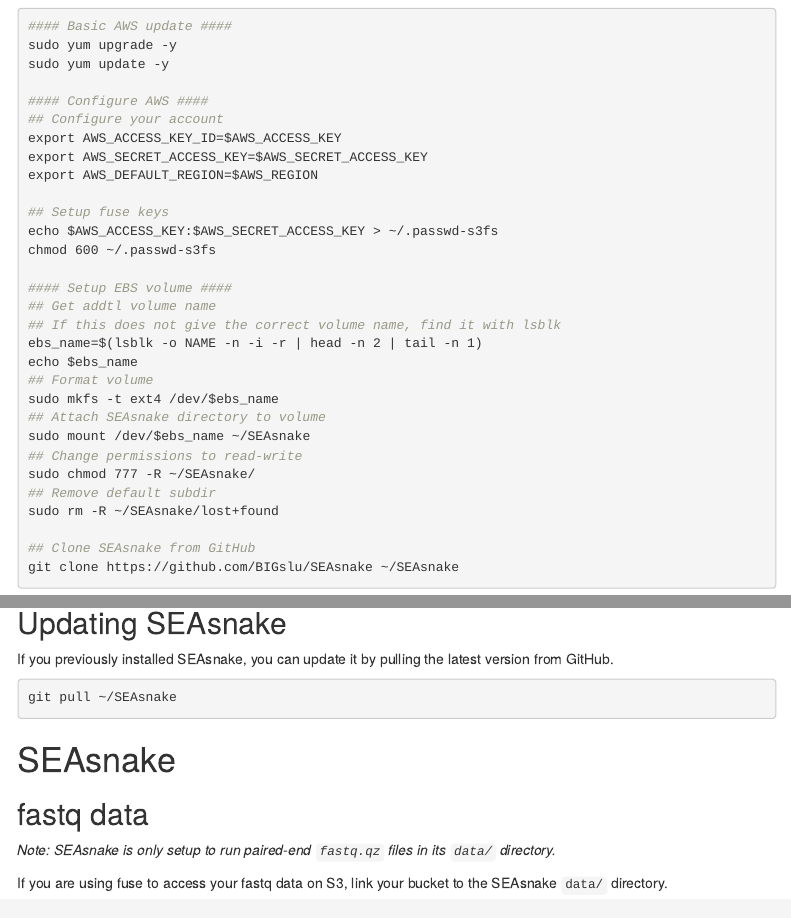
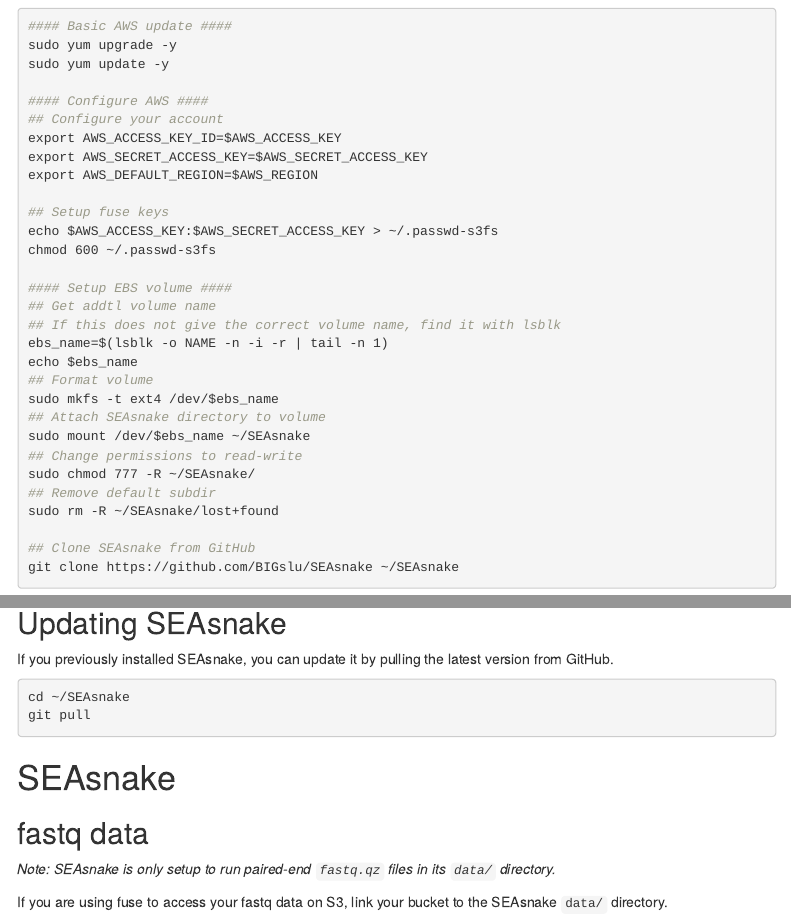
Before and after one commit to BIGslu/SEAsnake, an R Markdown document (vignette/SEAsnake_vignette.Rmd): the page in a window 1100 px wide, from 1560 px down, and a second part further down, joined at a grey line. Rendered offline with R 4.5, knitr and Pandoc, with nearby package versions; menus at the side of the page are left out.

Commit message:
minor vignette edits

````diff
--- a/vignette/SEAsnake_vignette.Rmd
+++ b/vignette/SEAsnake_vignette.Rmd
@@ -92,7 +92,7 @@
 #### Setup EBS volume ####
 ## Get addtl volume name
 ## If this does not give the correct volume name, find it with lsblk
-ebs_name=$(lsblk -o NAME -n -i -r | head -n 2 | tail -n 1)
+ebs_name=$(lsblk -o NAME -n -i -r | tail -n 1)
 echo $ebs_name
 ## Format volume
 sudo mkfs -t ext4 /dev/$ebs_name
@@ -153,7 +153,8 @@
 If you previously installed SEAsnake, you can update it by pulling the latest version from GitHub.
 
 ```{bash eval=FALSE}
-git pull ~/SEAsnake
+cd ~/SEAsnake
+git pull
 ```
 
 # SEAsnake
````
Also changed, not shown: vignette/SEAsnake_vignette.Rmd (2 more changed lines).
